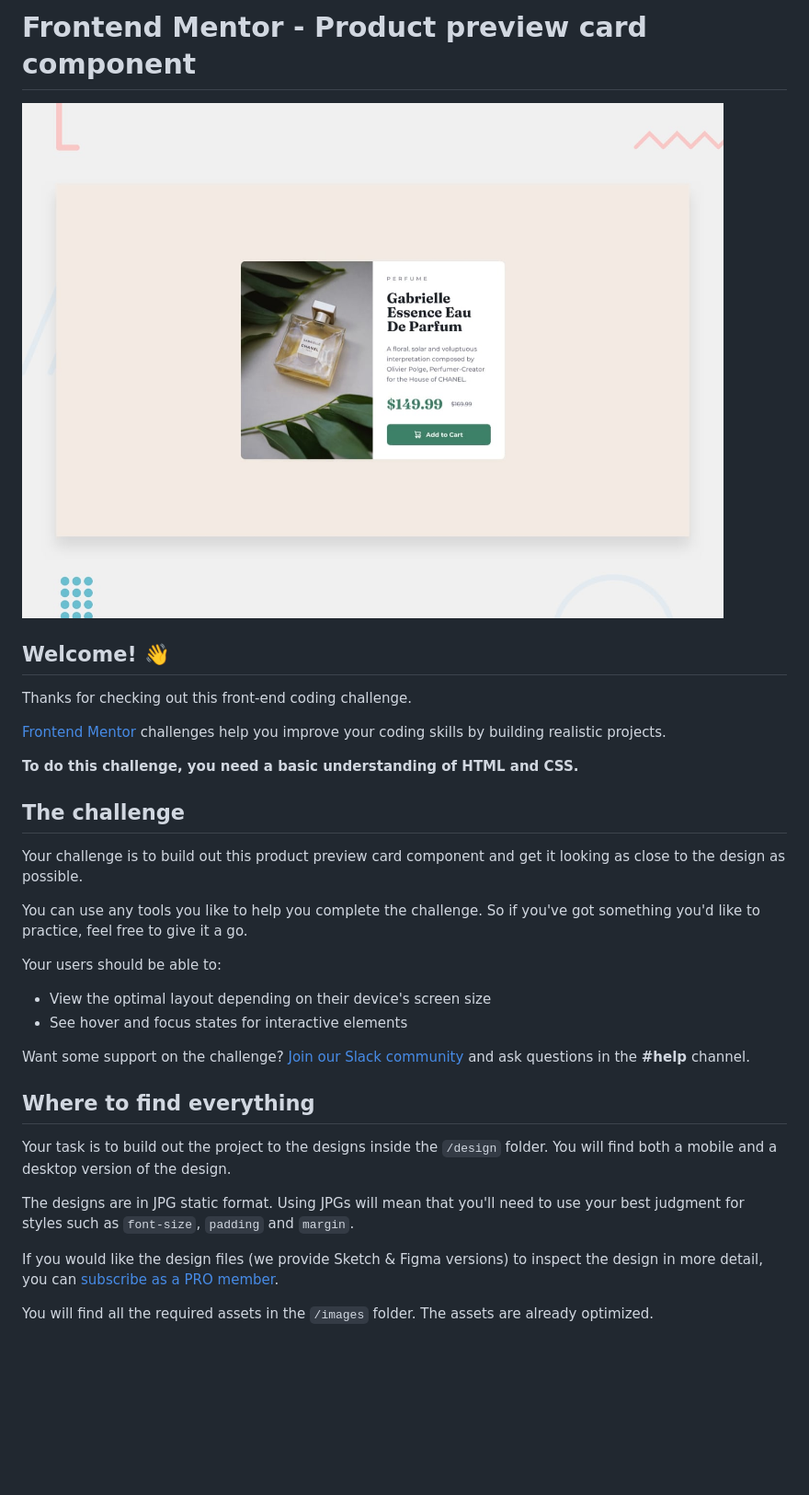
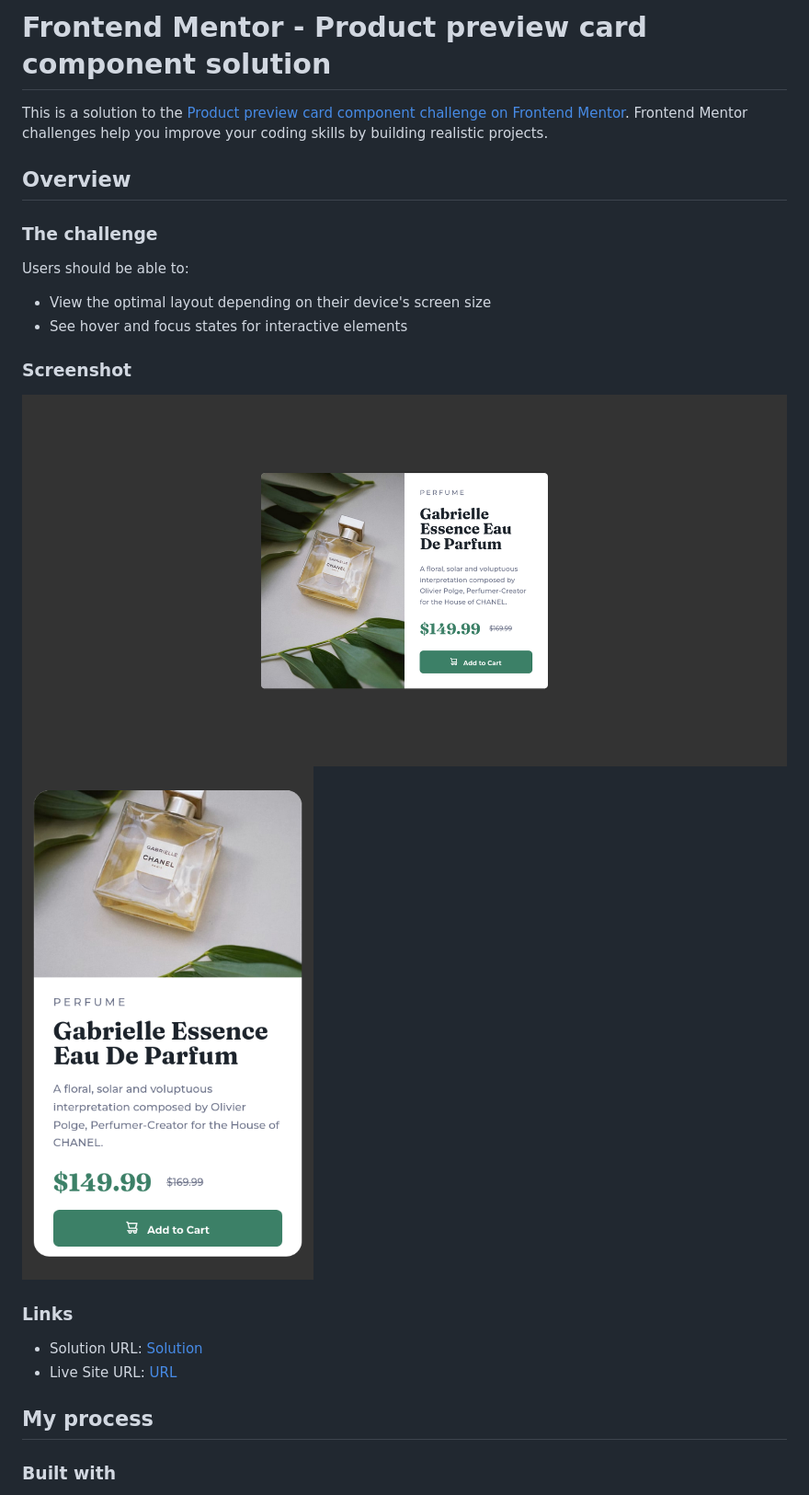
Before and after one commit to 5Q1VM5bgef/front-end-mentor-product-preview-card-component, a Markdown page: README.md, the part around the change printed below. Shown: that part at 92% size. GitHub-like rendering; pictures changed too: images/Solution/desktop.png (added), images/Solution/mobile.png (added); blank space fills up the shorter version.

```diff
--- a/README.md
+++ b/README.md
@@ -1,35 +1,27 @@
-# Frontend Mentor - Product preview card component
+# Frontend Mentor - Product preview card component solution
 
-![Design preview for the Product preview card component coding challenge](./design/desktop-preview.jpg)
+This is a solution to the [Product preview card component challenge on Frontend Mentor](https://www.frontendmentor.io/challenges/product-preview-card-component-GO7UmttRfa). Frontend Mentor challenges help you improve your coding skills by building realistic projects.
 
-## Welcome! 👋
+## Overview
 
-Thanks for checking out this front-end coding challenge.
+### The challenge
 
-[Frontend Mentor](https://www.frontendmentor.io) challenges help you improve your coding skills by building realistic projects.
-
-**To do this challenge, you need a basic understanding of HTML and CSS.**
-
-## The challenge
-
-Your challenge is to build out this product preview card component and get it looking as close to the design as possible.
-
-You can use any tools you like to help you complete the challenge. So if you've got something you'd like to practice, feel free to give it a go.
-
-Your users should be able to:
+Users should be able to:
 
 - View the optimal layout depending on their device's screen size
 - See hover and focus states for interactive elements
 
-Want some support on the challenge? [Join our Slack community](https://www.frontendmentor.io/slack) and ask questions in the **#help** channel.
+### Screenshot
 
-## Where to find everything
+![Desktop](images/Solution/desktop.png)
+![Mobile](images/Solution/mobile.png)
 
-Your task is to build out the project to the designs inside the `/design` folder. You will find both a mobile and a desktop version of the design.
+### Links
 
-The designs are in JPG static format. Using JPGs will mean that you'll need to use your best judgment for styles such as `font-size`, `padding` and `margin`.
+- Solution URL: [Solution](https://github.com/5Q1VM5bgef/front-end-mentor-product-preview-card-component)
+- Live Site URL: [URL](https://5q1vm5bgef.github.io/front-end-mentor-product-preview-card-component/)
 
-If you would like the design files (we provide Sketch & Figma versions) to inspect the design in more detail, you can [subscribe as a PRO member](https://www.frontendmentor.io/pro).
+## My process
 
-You will find all the required assets in the `/images` folder. The assets are already optimized.
+### Built with
 
```
Also changed, not shown: other parts of README.md (+5 -57 lines), README-template.md (deleted, +0 -111 lines), style-guide.md (deleted, +0 -35 lines), 1 other file.
